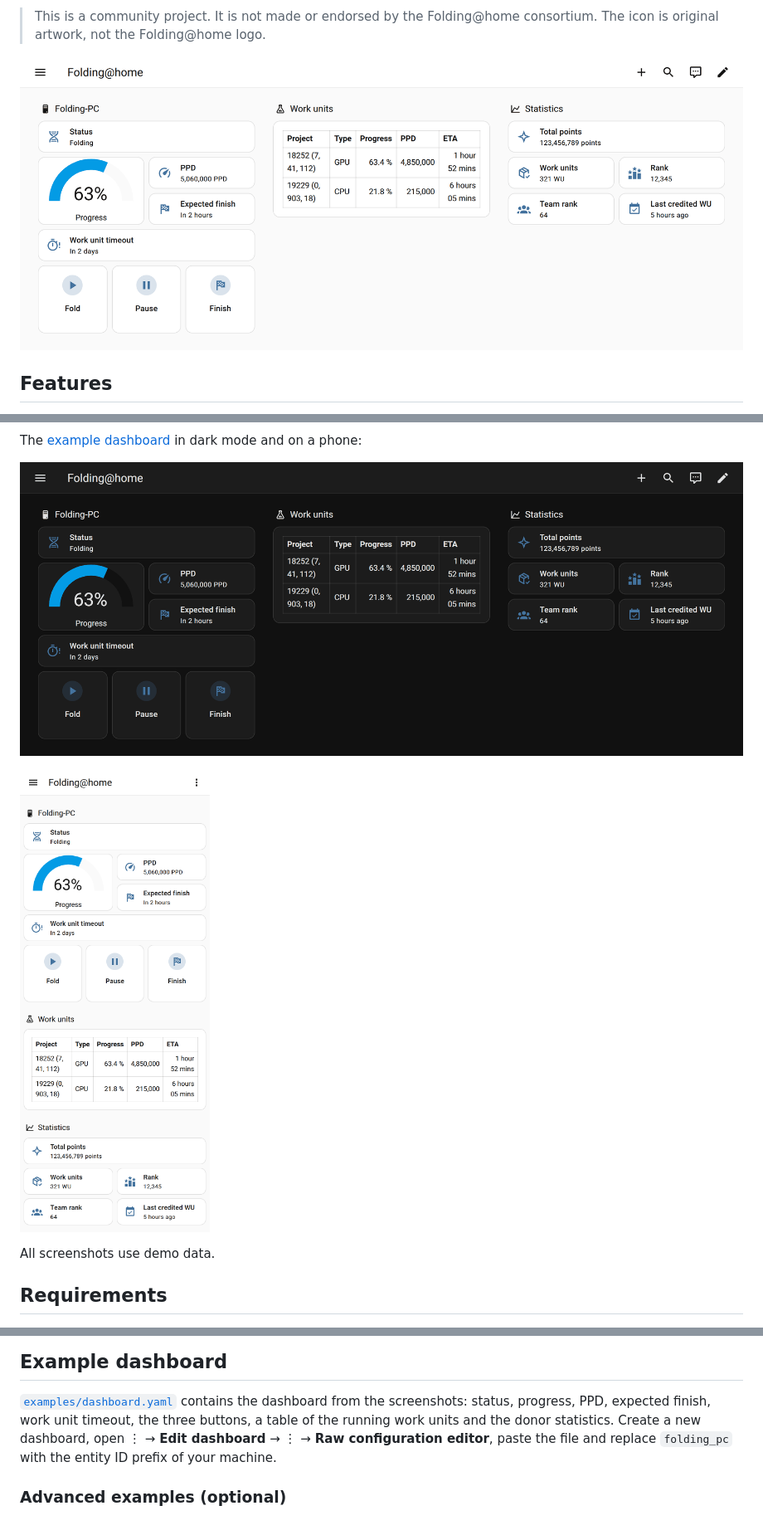
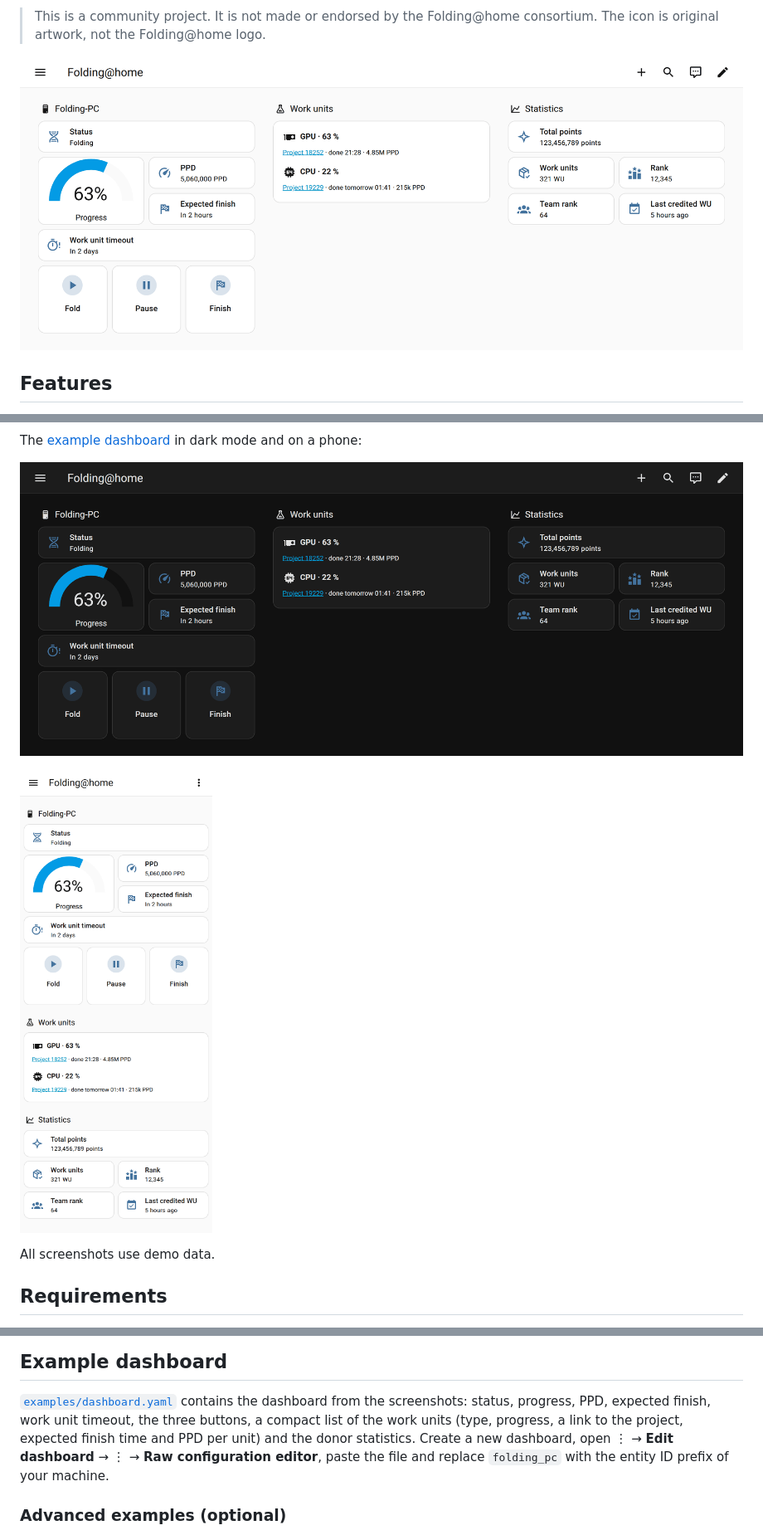
Before and after one commit to Jochemp88/ha-foldingathome, a Markdown page: README.md, 3 parts joined by grey strips. Shown at 83% size. GitHub-like rendering; pictures changed too: docs/images/dashboard-dark.png, docs/images/dashboard-mobile.png, docs/images/dashboard.png; folded sections open.

Commit message:
Rework the work units card in the example dashboard
Replace the markdown table (wrapping project/RCG and ETA text) with one
compact block per work unit: GPU/CPU icon, progress, a link to the project
page, the expected finish as a clock time and short PPD. Paused or waiting
units show their state. Screenshots updated.

Co-Authored-By: Claude Opus 5.5 <noreply@anthropic.com>

```diff
--- a/README.md
+++ b/README.md
@@ -151,7 +151,8 @@ Statistics are refreshed every 30 minutes.
 
 [`examples/dashboard.yaml`](examples/dashboard.yaml) contains the dashboard
 from the screenshots: status, progress, PPD, expected finish, work unit timeout,
-the three buttons, a table of the running work units and the donor statistics.
+the three buttons, a compact list of the work units (type, progress, a link to
+the project, expected finish time and PPD per unit) and the donor statistics.
 Create a new dashboard, open ⋮ → **Edit dashboard** → ⋮ → **Raw configuration
 editor**, paste the file and replace `folding_pc` with the entity ID prefix of
 your machine.
```
Also changed, not shown: 1 other file.
